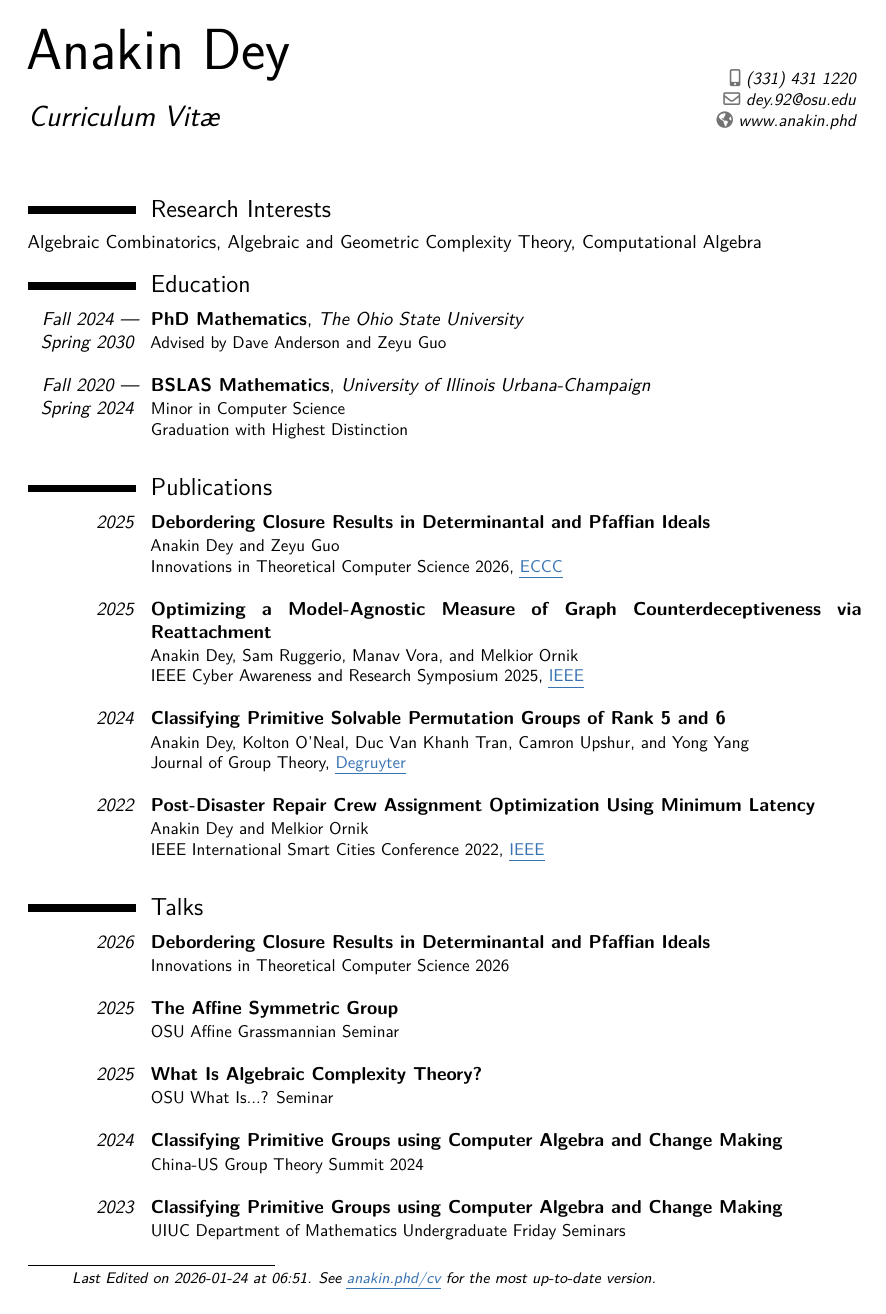
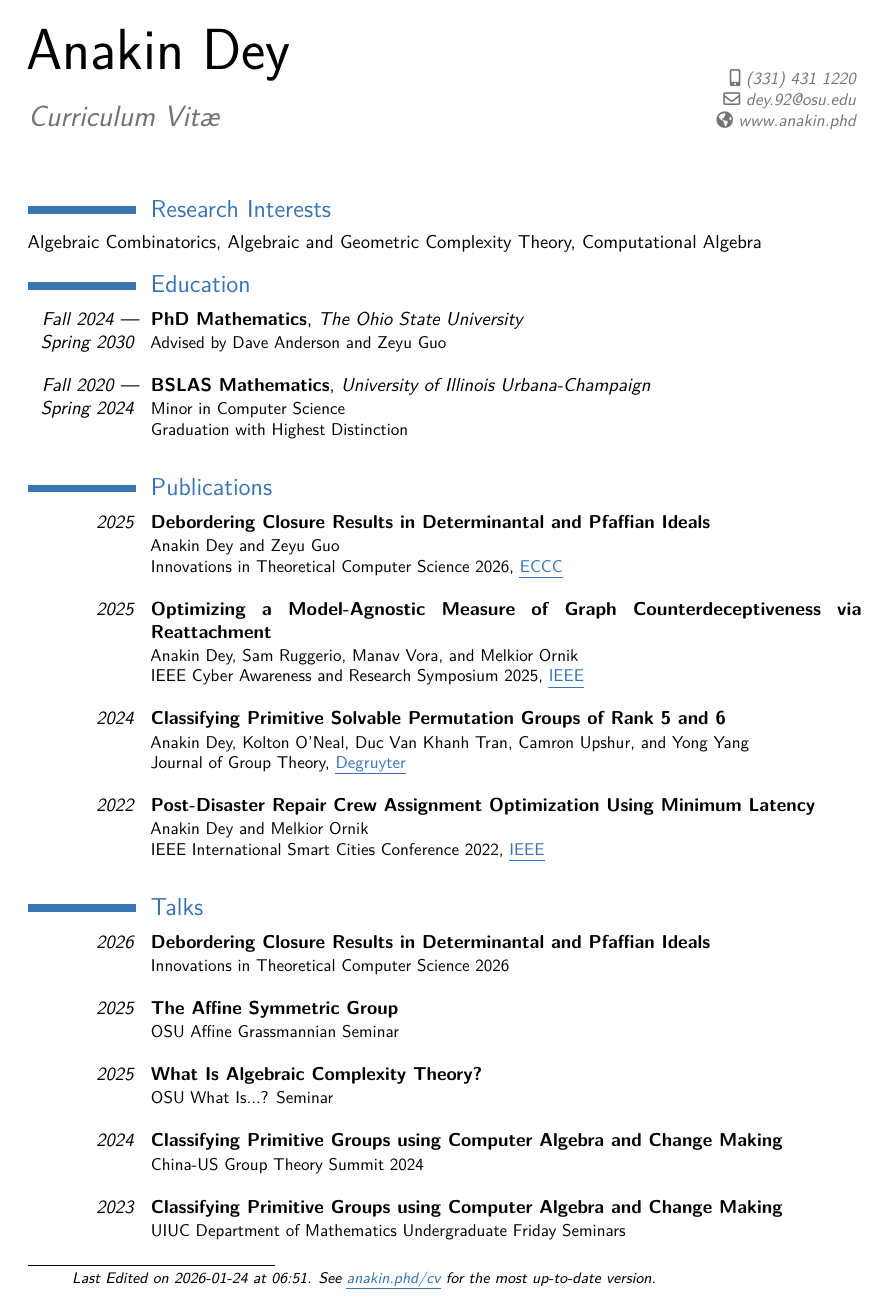
Before and after one commit to Spamakin/templates, a LaTeX CV (cv/Anakin_Dey_CV.tex): page 1 of 2. Compiled offline with pdfLaTeX.

Commit message:
undoing color testing

```diff
--- a/cv/Anakin_Dey_CV.tex
+++ b/cv/Anakin_Dey_CV.tex
@@ -13,7 +13,7 @@
 
 % moderncv themes
 \moderncvstyle{classic}                            % style options are 'casual' (default), 'classic', 'banking', 'oldstyle' and 'fancy'
-\moderncvcolor{black}                               % color options 'black', 'blue' (default), 'burgundy', 'green', 'grey', 'orange', 'purple' and 'red'
+\moderncvcolor{blue}                               % color options 'black', 'blue' (default), 'burgundy', 'green', 'grey', 'orange', 'purple' and 'red'
 %\renewcommand{\familydefault}{\sfdefault}         % to set the default font; use '\sfdefault' for the default sans serif font, '\rmdefault' for the default roman one, or any tex font name
 %\nopagenumbers{}                                  % uncomment to suppress automatic page numbering for CVs longer than one page
 
```
Also changed, not shown: cv/Anakin_Dey_CV.pdf.
